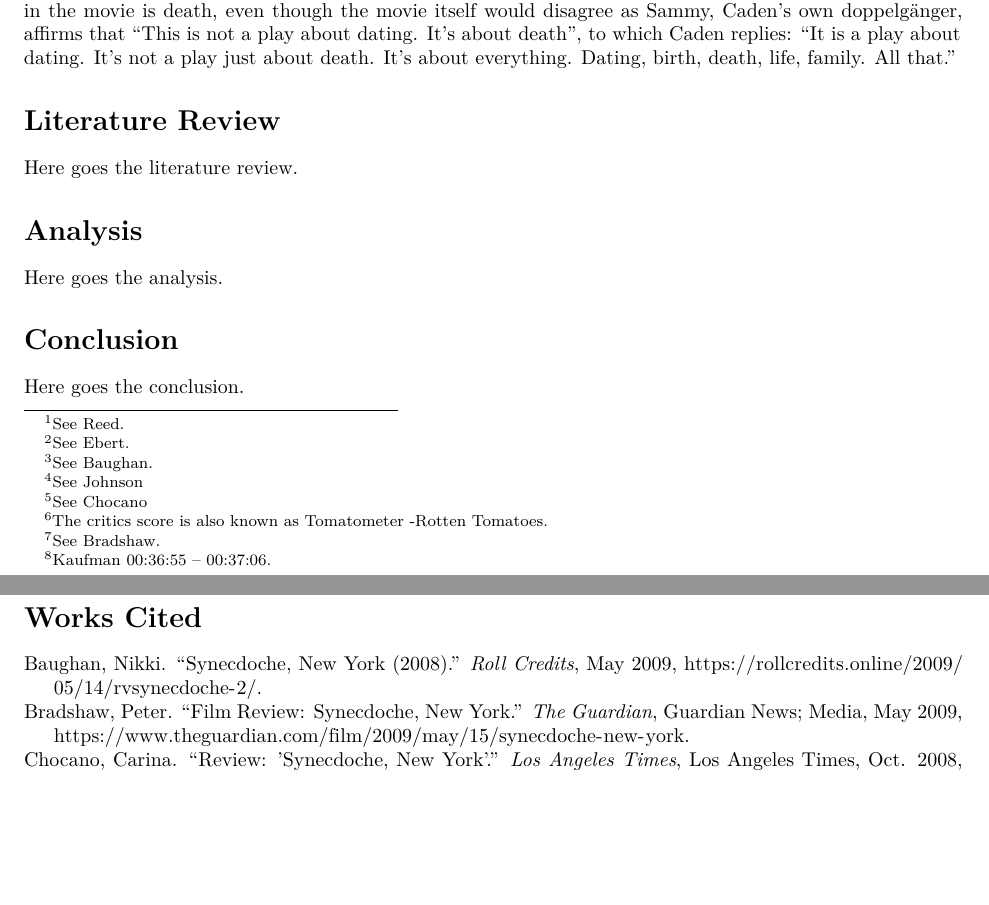
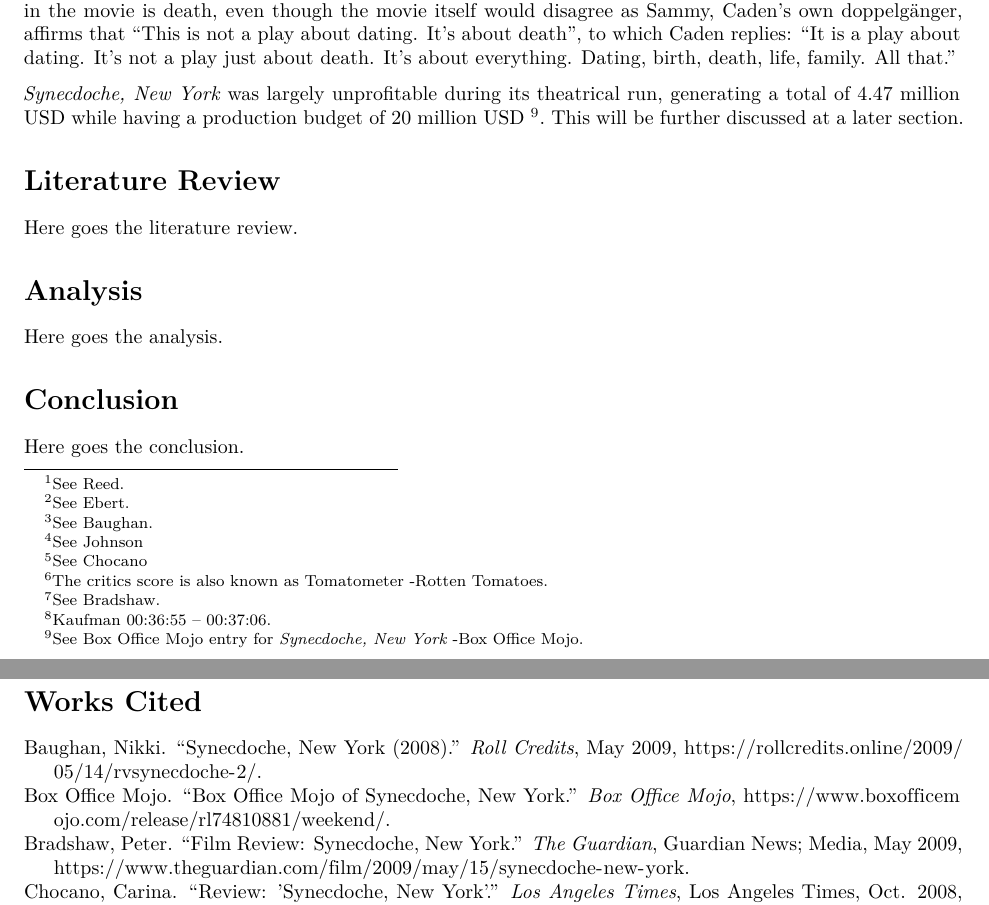
Before and after one commit to smhmd/pfe-2020, an R Markdown document (index.rmd): two parts of pages 2 and 3 of 3, joined at a grey line, cut so that both start at the same text, the shorter picture padded with empty space. Rendered offline with R 4.5, knitr and Pandoc, then LaTeX, with nearby package versions.

Commit message:
add box office paragraph

```diff
--- a/index.rmd
+++ b/index.rmd
@@ -27,6 +27,8 @@ Summarizing _Synecdoche, New York_ without threading into analysis is quiet chal
 
 The movie explores themes such as time, existentialism, solipsism, etc. However, the most prominent theme in the movie is death, even though the movie itself would disagree as Sammy, Caden's own doppelgänger, affirms that "This is not a play about dating. It's about death", to which Caden replies: "It is a play about dating. It's not a play just about death. It's about everything. Dating, birth, death, life, family. All that."
 
+_Synecdoche, New York_ was largely unprofitable during its theatrical run, generating a total of 4.47 million USD while having a production budget of 20 million USD ^[See Box Office Mojo entry for _Synecdoche, New York_ -@box_office_mojo.]. This will be further discussed at a later section.
+
 # Literature Review
 
 Here goes the literature review.
```
